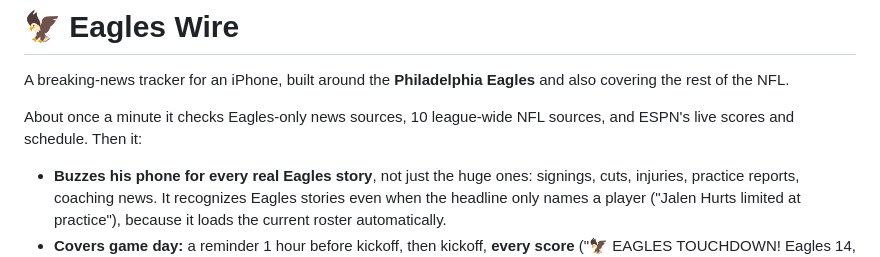
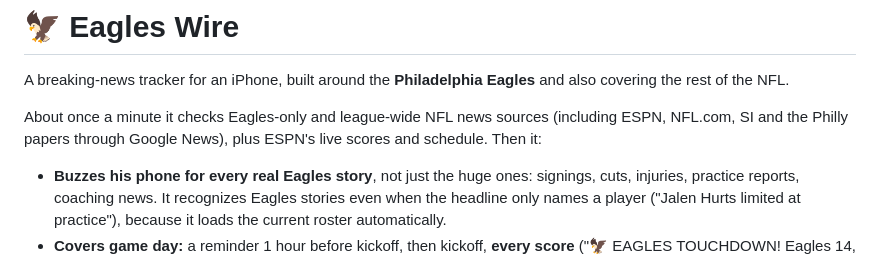
Before and after one commit to geneciccimaro-ui/NFL-wire, a Markdown page: README.md, the part around the change. GitHub-like rendering.

Commit message:
README: describe the current sources
Co-Authored-By: Claude Opus 5.5 <noreply@anthropic.com>
Claude-Session: https://claude.ai/code/session_012kfp2aP9EYfpbk6WmwRee9

```diff
--- a/README.md
+++ b/README.md
@@ -2,7 +2,7 @@
 
 A breaking-news tracker for an iPhone, built around the **Philadelphia Eagles** and also covering the rest of the NFL.
 
-About once a minute it checks Eagles-only news sources, 10 league-wide NFL sources, and ESPN's live scores and schedule. Then it:
+About once a minute it checks Eagles-only and league-wide NFL news sources (including ESPN, NFL.com, SI and the Philly papers through Google News), plus ESPN's live scores and schedule. Then it:
 
 - **Buzzes his phone for every real Eagles story**, not just the huge ones: signings, cuts, injuries, practice reports, coaching news. It recognizes Eagles stories even when the headline only names a player ("Jalen Hurts limited at practice"), because it loads the current roster automatically.
 - **Covers game day:** a reminder 1 hour before kickoff, then kickoff, **every score** ("🦅 EAGLES TOUCHDOWN! Eagles 14, Giants 3"), halftime and the final.
```
